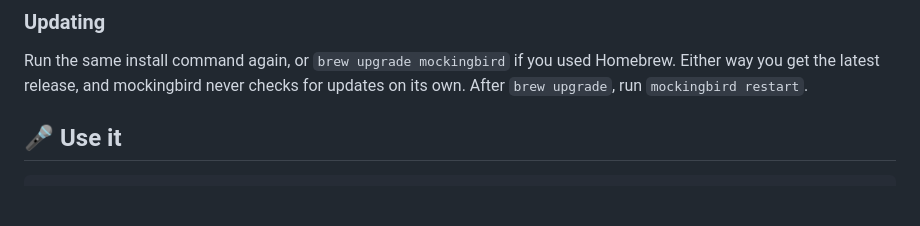
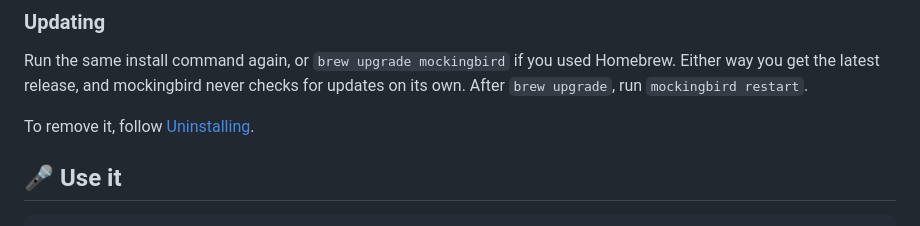
Before and after one commit to NirjharBhattacharjee/mockingbird, a Markdown page: README.md, the part around the change. GitHub-like rendering; blank space fills up the shorter version.

````diff
--- a/README.md
+++ b/README.md
@@ -73,6 +73,8 @@ Run the same install command again, or `brew upgrade mockingbird` if you used
 Homebrew. Either way you get the latest release, and mockingbird never checks
 for updates on its own. After `brew upgrade`, run `mockingbird restart`.
 
+To remove it, follow [Uninstalling](docs/README.md#uninstalling).
+
 ## 🎤 Use it
 
 ```sh
````
Also changed, not shown: docs/README.md (+56 -0 lines).
